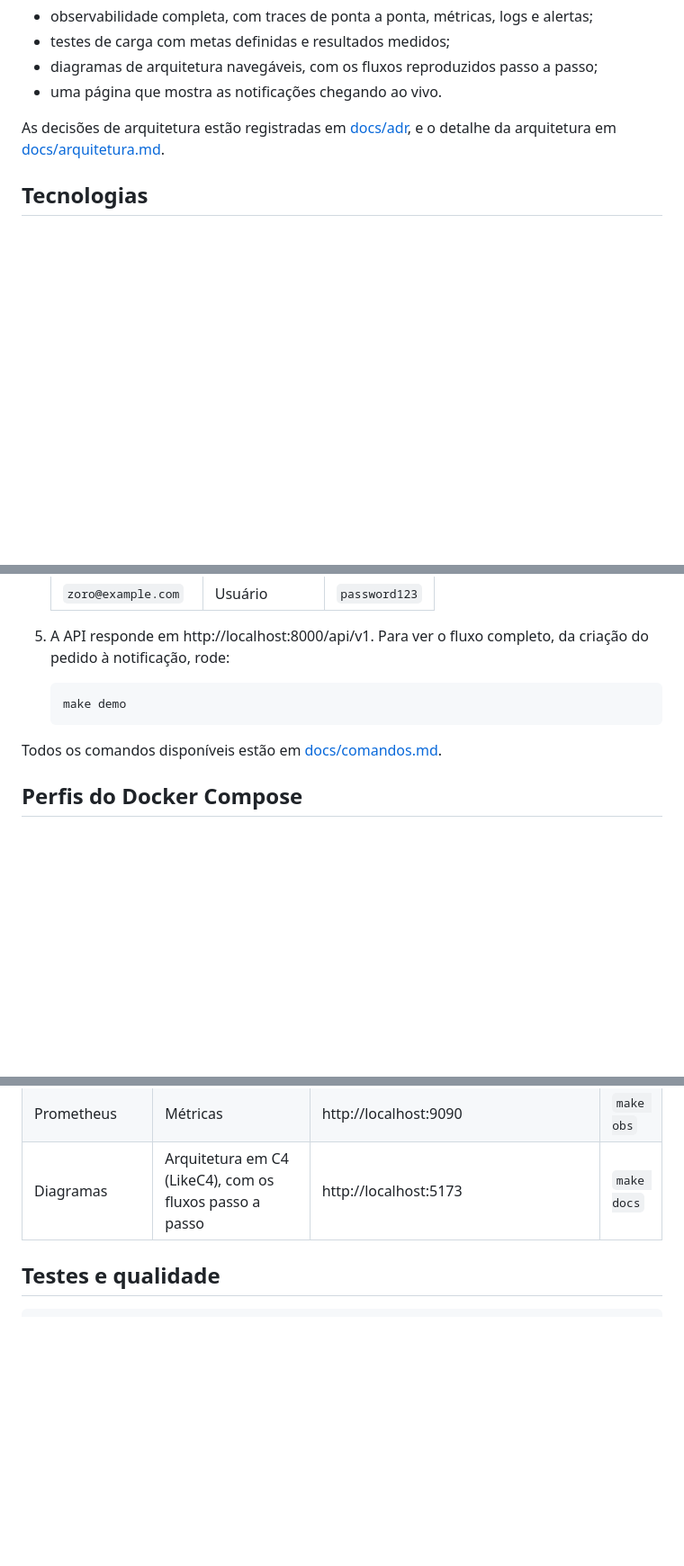
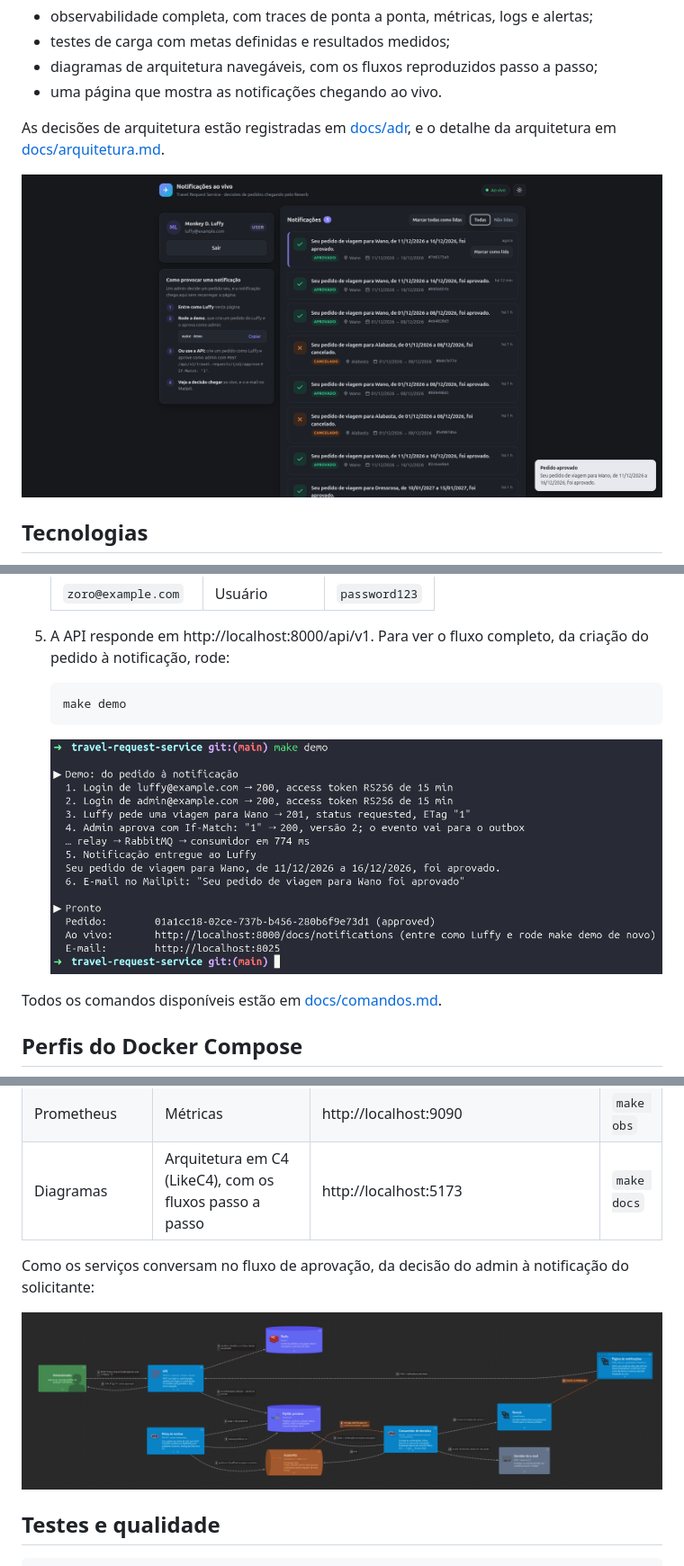
Before and after one commit to pedrohlbarros/travel-request-service, a Markdown page: README.md, 3 parts joined by grey strips. Shown at 90% size. Drawn GitHub-style; pictures changed too: docs/images/make-demo.png (added), docs/images/notification.png (added), docs/images/servicos.png (added); blank space fills up the shorter version.

Commit message:
docs: add the screenshots to the readme

````diff
--- a/README.md
+++ b/README.md
@@ -11,6 +11,8 @@ O projeto inclui também:
 - uma página que mostra as notificações chegando ao vivo.
 
 As decisões de arquitetura estão registradas em [docs/adr](docs/adr/README.md), e o detalhe da arquitetura em [docs/arquitetura.md](docs/arquitetura.md).
+
+![Página de notificações recebendo uma decisão ao vivo](docs/images/notification.png)
 
 ## Tecnologias
 
@@ -70,6 +72,8 @@ PHP, Composer e as demais dependências rodam dentro dos containers.
    make demo
    ```
 
+   ![Saída do make demo](docs/images/make-demo.png)
+
 Todos os comandos disponíveis estão em [docs/comandos.md](docs/comandos.md).
 
 ## Perfis do Docker Compose
@@ -95,6 +99,10 @@ Todos os comandos disponíveis estão em [docs/comandos.md](docs/comandos.md).
 | Prometheus | Métricas | http://localhost:9090 | `make obs` |
 | Diagramas | Arquitetura em C4 (LikeC4), com os fluxos passo a passo | http://localhost:5173 | `make docs` |
 
+Como os serviços conversam no fluxo de aprovação, da decisão do admin à notificação do solicitante:
+
+![Fluxo de aprovação entre os serviços](docs/images/servicos.png)
+
 ## Testes e qualidade
 
 ```sh
````
Also changed, not shown: other parts of README.md (+2 -0 lines), docs/images/make-qa.png (added).
